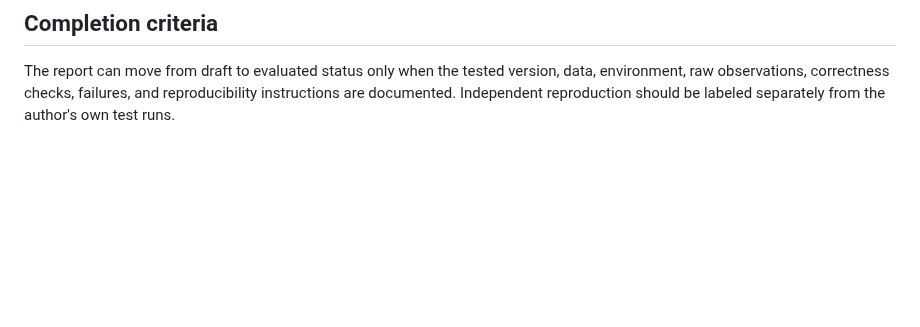
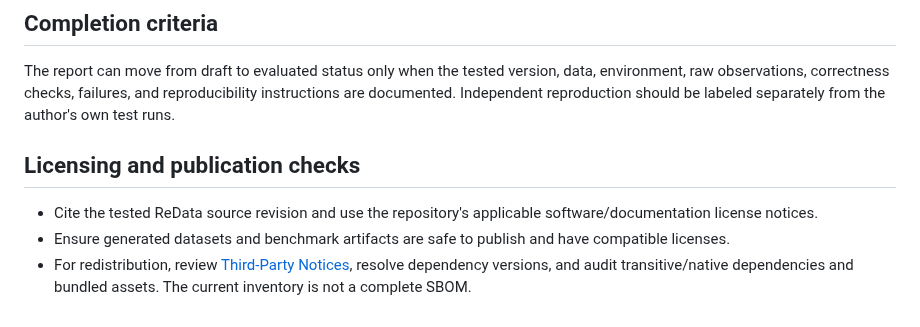
Before and after one commit to theraghavraman/redata, a Markdown page: docs/BENCHMARK_PROTOCOL.md, the part around the change. GitHub-like rendering; blank space fills up the shorter version.

Commit message:
docs: add license and redistribution checks to benchmark protocol

```diff
--- a/docs/BENCHMARK_PROTOCOL.md
+++ b/docs/BENCHMARK_PROTOCOL.md
@@ -62,3 +62,10 @@ Create one record per run with these fields:
 ## Completion criteria
 
 The report can move from draft to evaluated status only when the tested version, data, environment, raw observations, correctness checks, failures, and reproducibility instructions are documented. Independent reproduction should be labeled separately from the author's own test runs.
+
+
+## Licensing and publication checks
+
+- Cite the tested ReData source revision and use the repository's applicable software/documentation license notices.
+- Ensure generated datasets and benchmark artifacts are safe to publish and have compatible licenses.
+- For redistribution, review [Third-Party Notices](../THIRD_PARTY_NOTICES.md), resolve dependency versions, and audit transitive/native dependencies and bundled assets. The current inventory is not a complete SBOM.
```
